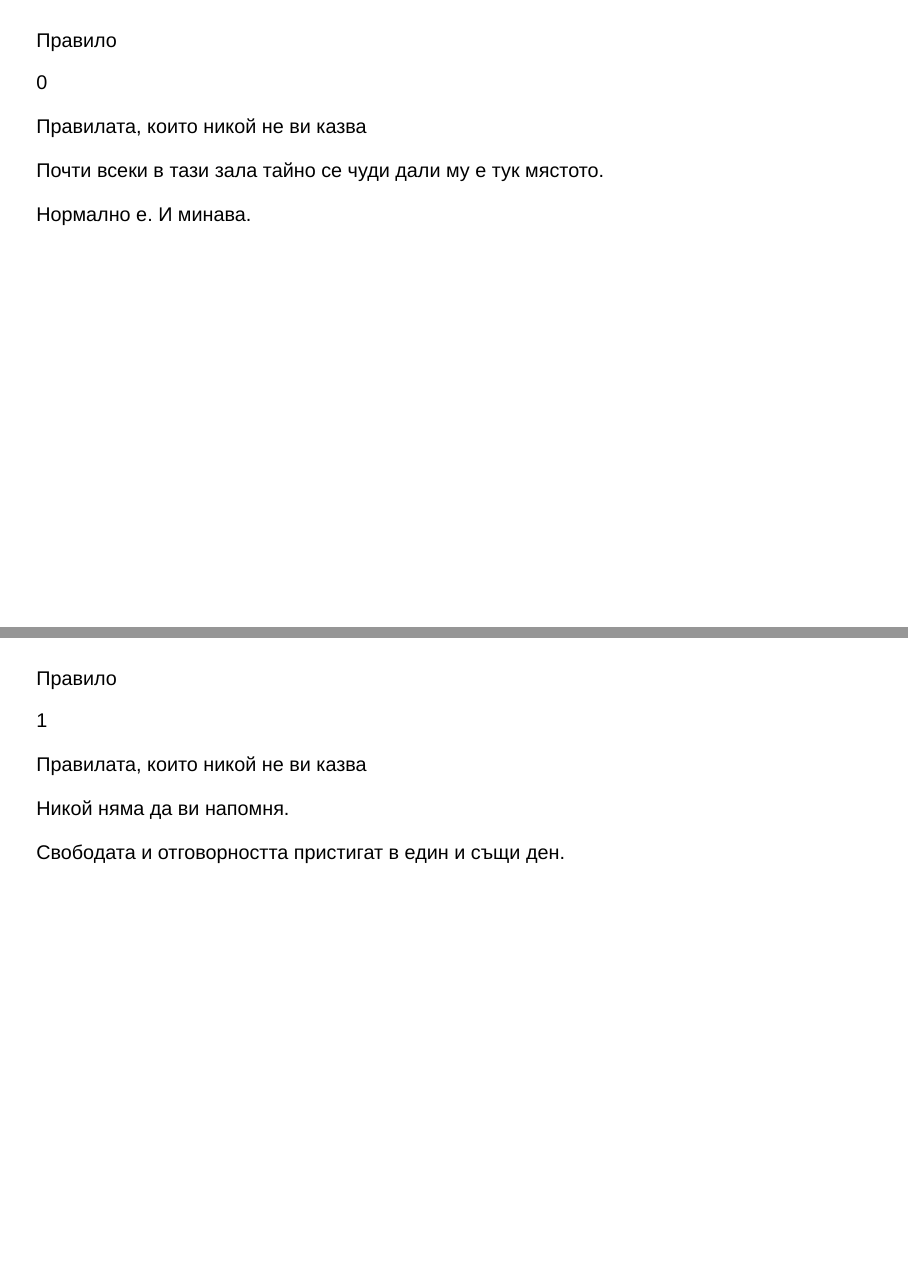
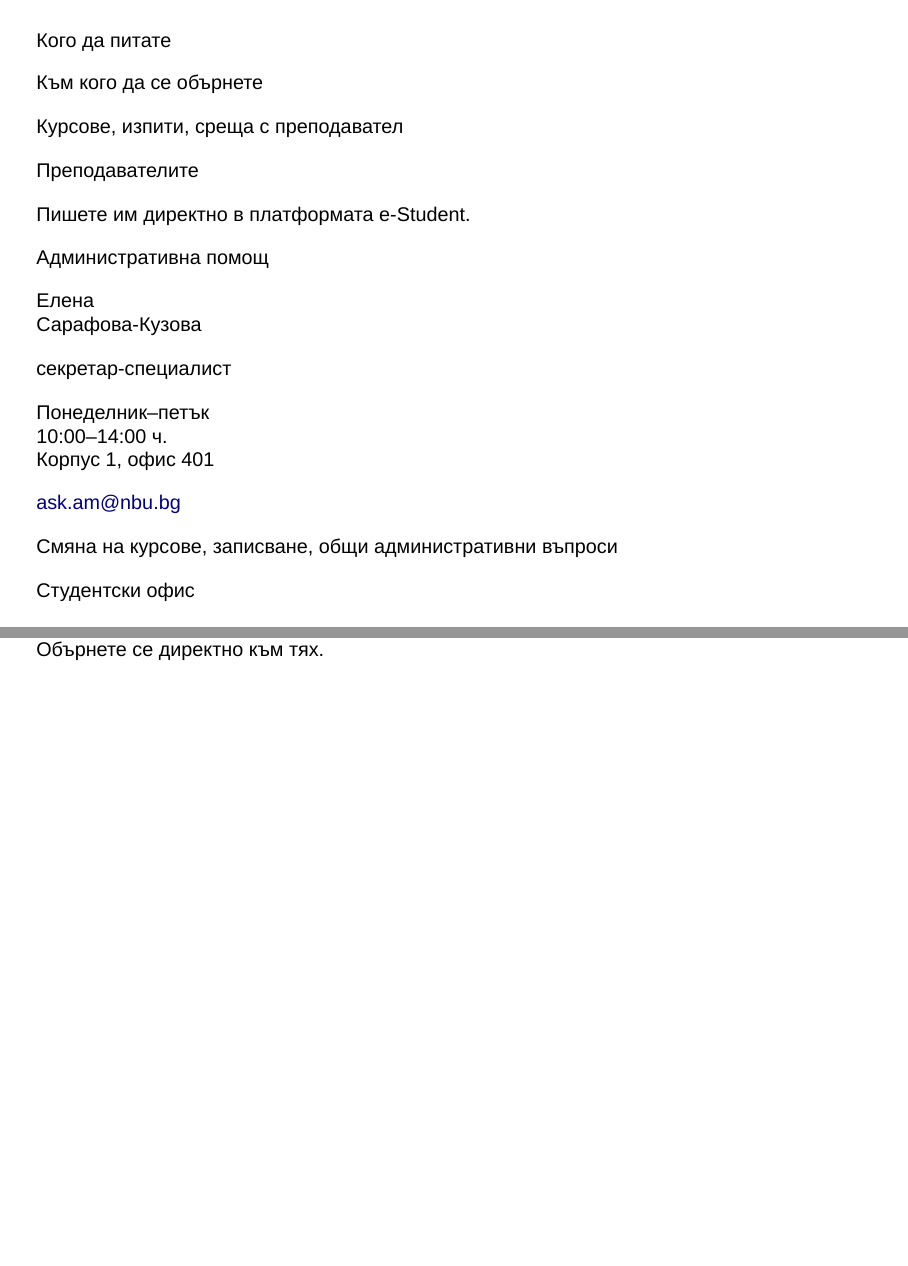
Before and after one commit to quantumjazz/intro-new-students, a Quarto document (vavedenie.qmd): pages 18 and 19 of 32 before the commit and pages 18 and 19 of 34 after it, joined at a grey line. Rendered offline with R 4.5, knitr and Pandoc in place of Quarto, with nearby package versions; drawn as Slidy slides in place of the format the file asks for.

Commit message:
Add a 'who to ask' slide after the program scheme
Teachers via e-Student for courses, exams and meetings; the
secretary-specialist for administrative help; the Students office for
course changes and enrolment. Later timings shift by 45 s, and the cover
note no longer mentions an admin key.

Co-Authored-By: Claude Opus 5.5 <noreply@anthropic.com>

```diff
--- a/vavedenie.qmd
+++ b/vavedenie.qmd
@@ -799,3 +799,87 @@
 И какво всъщност е един кредит: 30 часа работа, от които само 10 в аудиторията (при чуждия език 15 и 15). Останалото е ваша работа.
 :::
 
+## {#kogo-da-pitate}
+
+::::::: {.frame}
+
+::: {.eyebrow}
+Кого да питате
+:::
+
+::: {.d112}
+Към кого да се обърнете
+:::
+
+::: {.spacer}
+:::
+
+::::: {.row .g32}
+
+:::: {.card .tall .grow}
+
+::: {.t24 .bold .c-body}
+Курсове, изпити, среща с преподавател
+:::
+
+::: {.d64 .c-teal}
+Преподавателите
+:::
+
+::: {.t36}
+Пишете им директно в платформата e-Student.
+:::
+
+::::
+
+:::: {.card .tall .grow}
+
+::: {.t24 .bold .c-body}
+Административна помощ
+:::
+
+::: {.d64 .c-teal}
+Елена\
+Сарафова-Кузова
+:::
+
+::: {.t24}
+секретар-специалист
+:::
+
+::: {.spacer}
+:::
+
+::: {.t36}
+Понеделник–петък\
+10:00–14:00 ч.\
+Корпус 1, офис 401
+:::
+
+::: {.t36 .bold .c-ink}
+ask.am@nbu.bg
+:::
+
+::::
+
+:::: {.card .tall .grow}
+
+::: {.t24 .bold .c-body}
+Смяна на курсове, записване, общи административни въпроси
+:::
+
+::: {.d64 .c-teal}
+Студентски офис
+:::
+
+::: {.t36}
+Обърнете се директно към тях.
+:::
+
+::::
+
+:::::
+
+:::::::
+
+::: {.notes}
```
Also changed, not shown: vavedenie.html, vavedenie.qmd (37 more changed lines).
